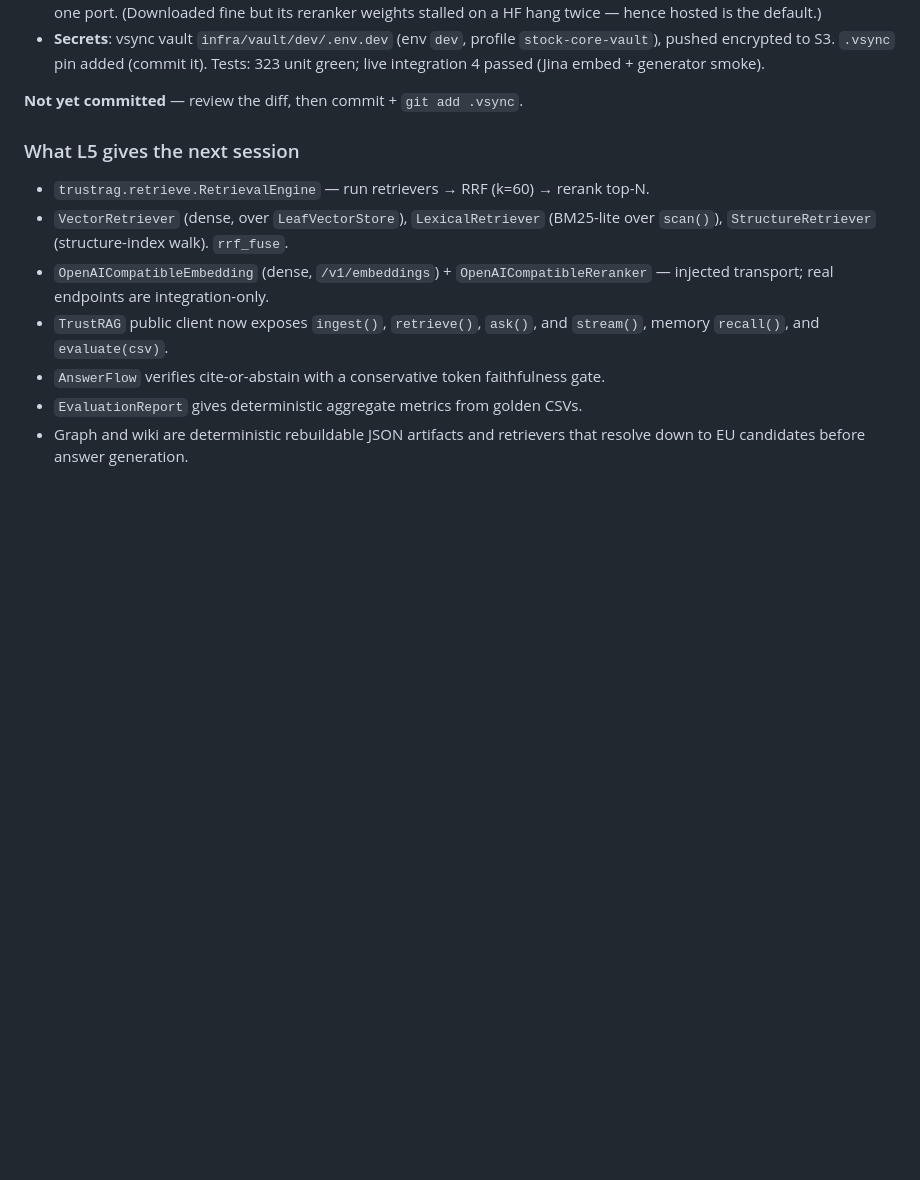
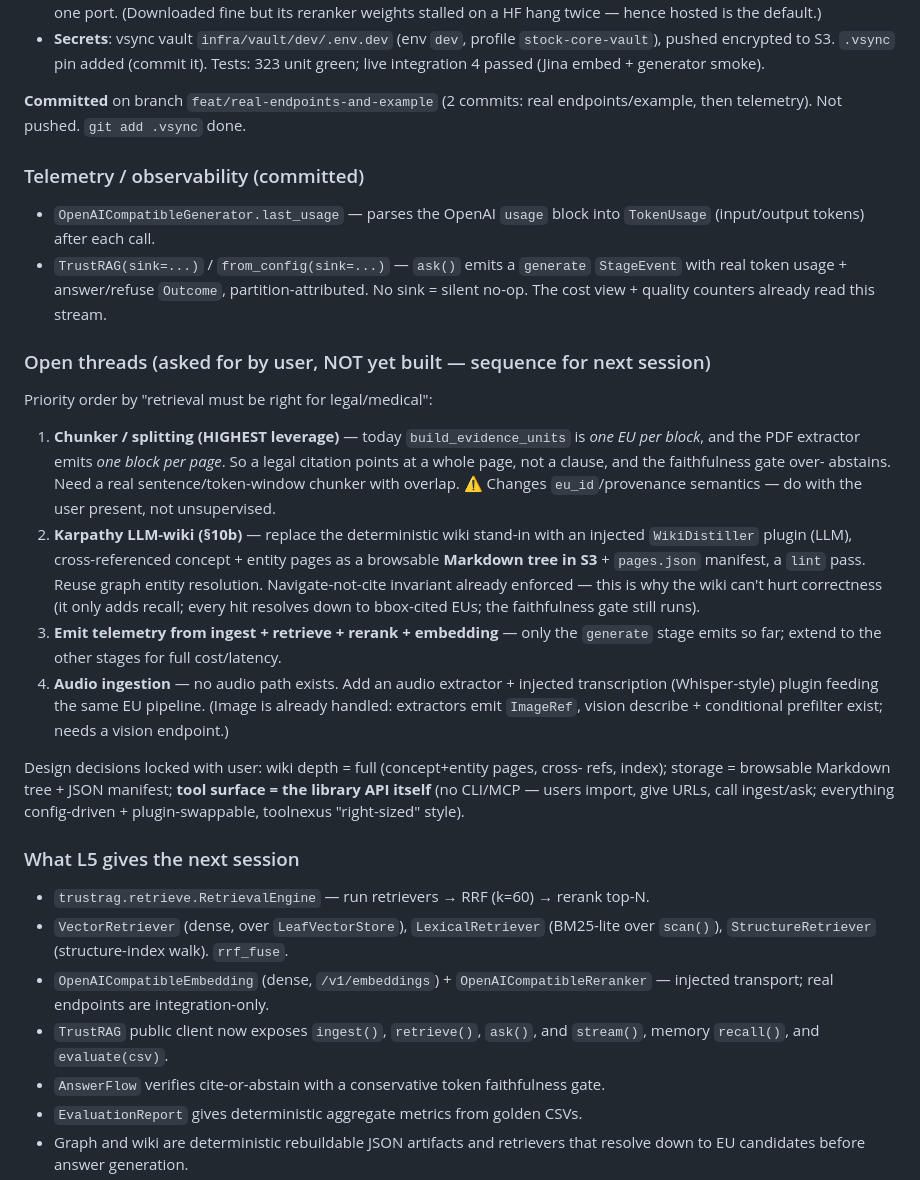
Before and after one commit to muthuishere/citenexus, a Markdown page: INPROGRESS.md, the part around the change. Rendered like a GitHub page; blank space fills up the shorter version.

Commit message:
docs: record telemetry wiring + open threads (chunker, wiki, audio)

```diff
--- a/INPROGRESS.md
+++ b/INPROGRESS.md
@@ -59,7 +59,40 @@ provably work end-to-end over cheap hosted endpoints:
   `stock-core-vault`), pushed encrypted to S3. `.vsync` pin added (commit it).
   Tests: 323 unit green; live integration 4 passed (Jina embed + generator smoke).
 
-**Not yet committed** — review the diff, then commit + `git add .vsync`.
+**Committed** on branch `feat/real-endpoints-and-example` (2 commits: real
+endpoints/example, then telemetry). Not pushed. `git add .vsync` done.
+
+### Telemetry / observability (committed)
+- `OpenAICompatibleGenerator.last_usage` — parses the OpenAI `usage` block into
+  `TokenUsage` (input/output tokens) after each call.
+- `TrustRAG(sink=...)` / `from_config(sink=...)` — `ask()` emits a `generate`
+  `StageEvent` with real token usage + answer/refuse `Outcome`, partition-attributed.
+  No sink = silent no-op. The cost view + quality counters already read this stream.
+
+### Open threads (asked for by user, NOT yet built — sequence for next session)
+Priority order by "retrieval must be right for legal/medical":
+1. **Chunker / splitting (HIGHEST leverage)** — today `build_evidence_units` is
+   *one EU per block*, and the PDF extractor emits *one block per page*. So a legal
+   citation points at a whole page, not a clause, and the faithfulness gate over-
+   abstains. Need a real sentence/token-window chunker with overlap. ⚠️ Changes
+   `eu_id`/provenance semantics — do with the user present, not unsupervised.
+2. **Karpathy LLM-wiki (§10b)** — replace the deterministic wiki stand-in with an
+   injected `WikiDistiller` plugin (LLM), cross-referenced concept + entity pages
+   as a browsable **Markdown tree in S3** + `pages.json` manifest, a `lint` pass.
+   Reuse graph entity resolution. Navigate-not-cite invariant already enforced —
+   this is why the wiki can't hurt correctness (it only adds recall; every hit
+   resolves down to bbox-cited EUs; the faithfulness gate still runs).
+3. **Emit telemetry from ingest + retrieve + rerank + embedding** — only the
+   `generate` stage emits so far; extend to the other stages for full cost/latency.
+4. **Audio ingestion** — no audio path exists. Add an audio extractor + injected
+   transcription (Whisper-style) plugin feeding the same EU pipeline. (Image is
+   already handled: extractors emit `ImageRef`, vision describe + conditional
+   prefilter exist; needs a vision endpoint.)
+
+Design decisions locked with user: wiki depth = full (concept+entity pages, cross-
+refs, index); storage = browsable Markdown tree + JSON manifest; **tool surface =
+the library API itself** (no CLI/MCP — users import, give URLs, call ingest/ask;
+everything config-driven + plugin-swappable, toolnexus "right-sized" style).
 
 ### What L5 gives the next session
 - `trustrag.retrieve.RetrievalEngine` — run retrievers → RRF (k=60) → rerank top-N.
```
